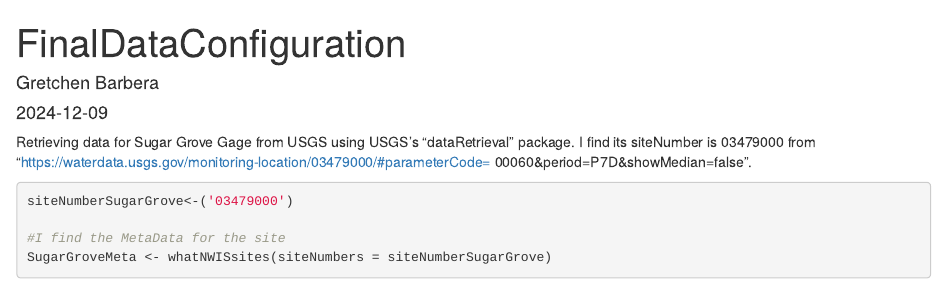
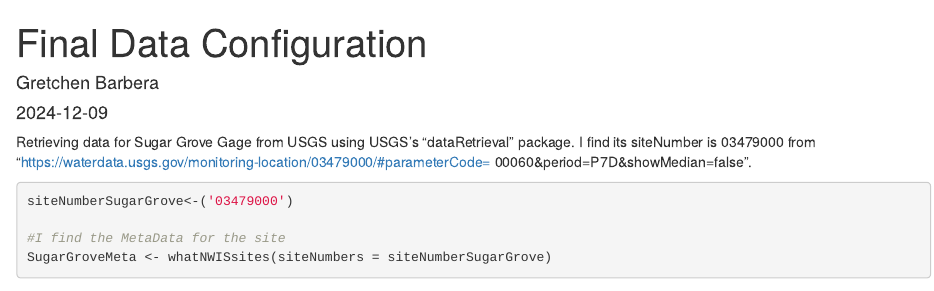
Before and after one commit to chrissiepantoja/TolbertAndinoPantojaBarbera_ENV872_EDA_FinalProject, an R Markdown document (Final Data Configuration.Rmd): the page in a window 1100 px wide, from its top. Rendered offline with R 4.5, knitr and Pandoc, with nearby package versions; some code elsewhere in the file could not run offline.

Commit message:
playing with configuration

```diff
--- a/Final Data Configuration.Rmd
+++ b/Final Data Configuration.Rmd
@@ -1,5 +1,5 @@
 ---
-title: "FinalDataConfiguration"
+title: "Final Data Configuration"
 author: "Gretchen Barbera"
 date: "2024-12-09"
 output: html_document
```
